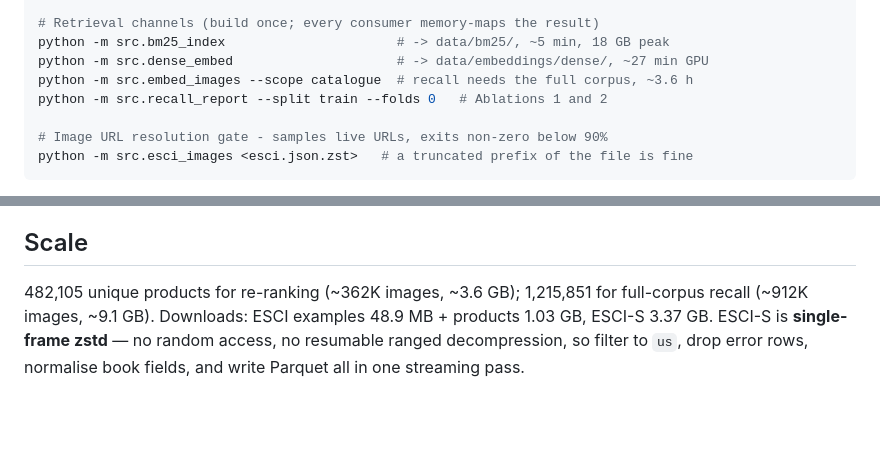
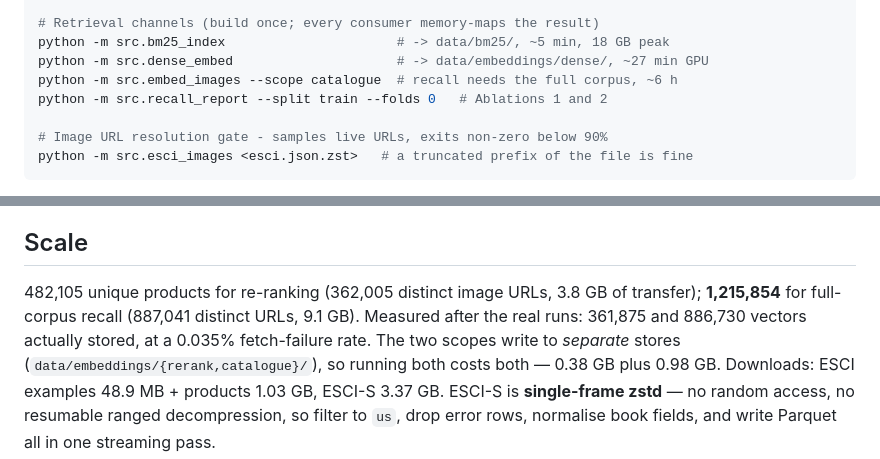
Before and after one commit to PhamHongPhuc2712/esci-multimodel-ltr, a Markdown page: CLAUDE.md, 2 parts joined by grey strips. GitHub-like rendering; blank space fills up the shorter version.

Commit message:
Correct catalogue runtime, product count and measured storage figures

```diff
--- a/CLAUDE.md
+++ b/CLAUDE.md
@@ -51,7 +51,7 @@ python -m src.image_report --scope rerank     # coverage + semantic gate
 # Retrieval channels (build once; every consumer memory-maps the result)
 python -m src.bm25_index                      # -> data/bm25/, ~5 min, 18 GB peak
 python -m src.dense_embed                     # -> data/embeddings/dense/, ~27 min GPU
-python -m src.embed_images --scope catalogue  # recall needs the full corpus, ~3.6 h
+python -m src.embed_images --scope catalogue  # recall needs the full corpus, ~6 h
 python -m src.recall_report --split train --folds 0   # Ablations 1 and 2
 
 # Image URL resolution gate - samples live URLs, exits non-zero below 90%
@@ -212,8 +212,12 @@ supplied it.
 
 ## Scale
 
-482,105 unique products for re-ranking (~362K images, ~3.6 GB); 1,215,851 for
-full-corpus recall (~912K images, ~9.1 GB). Downloads: ESCI examples 48.9 MB +
+482,105 unique products for re-ranking (362,005 distinct image URLs, 3.8 GB of
+transfer); **1,215,854** for full-corpus recall (887,041 distinct URLs, 9.1 GB).
+Measured after the real runs: 361,875 and 886,730 vectors actually stored, at a
+0.035% fetch-failure rate. The two scopes write to *separate* stores
+(`data/embeddings/{rerank,catalogue}/`), so running both costs both — 0.38 GB
+plus 0.98 GB. Downloads: ESCI examples 48.9 MB +
 products 1.03 GB, ESCI-S 3.37 GB. ESCI-S is **single-frame zstd** — no random
 access, no resumable ranged decompression, so filter to `us`, drop error rows,
 normalise book fields, and write Parquet all in one streaming pass.
```
Also changed, not shown: 1 other file.
